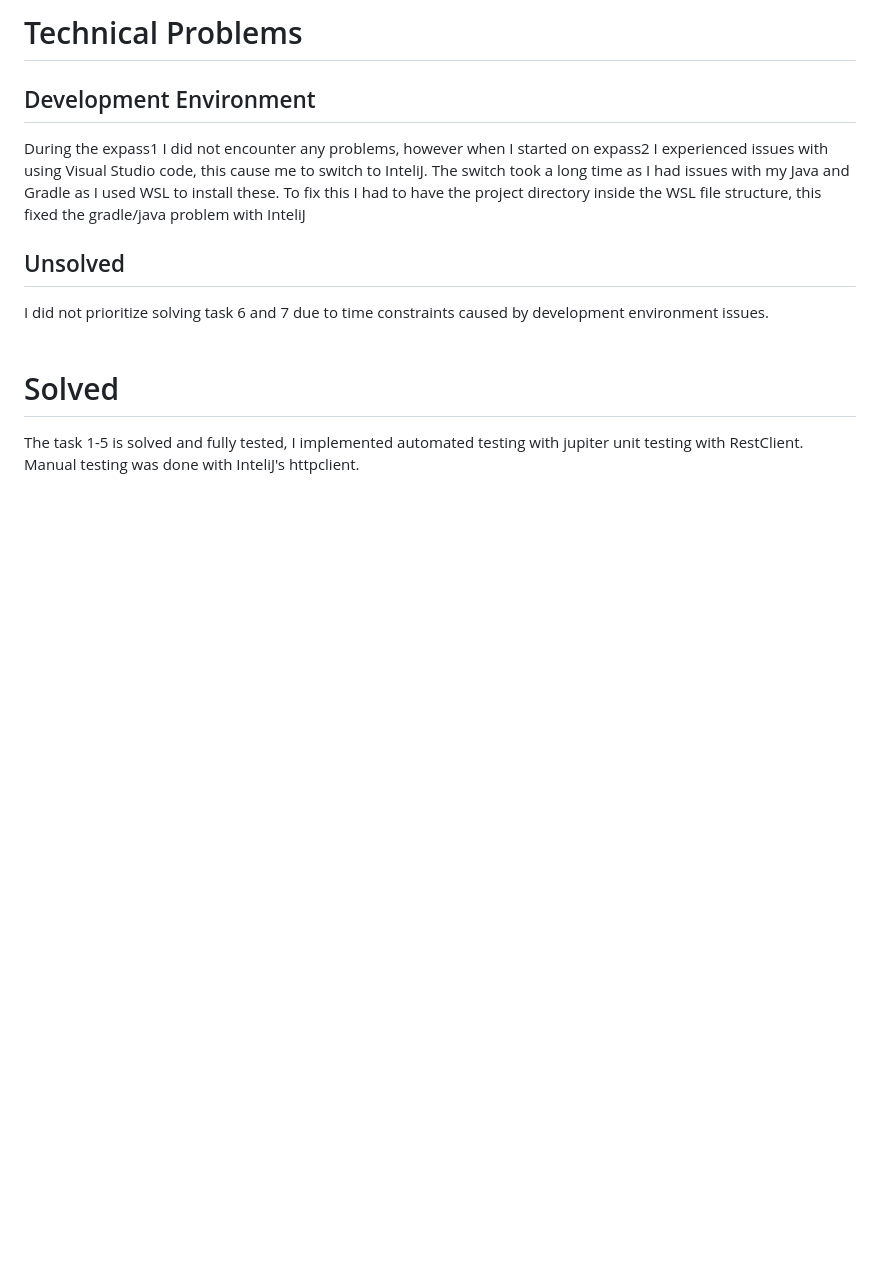
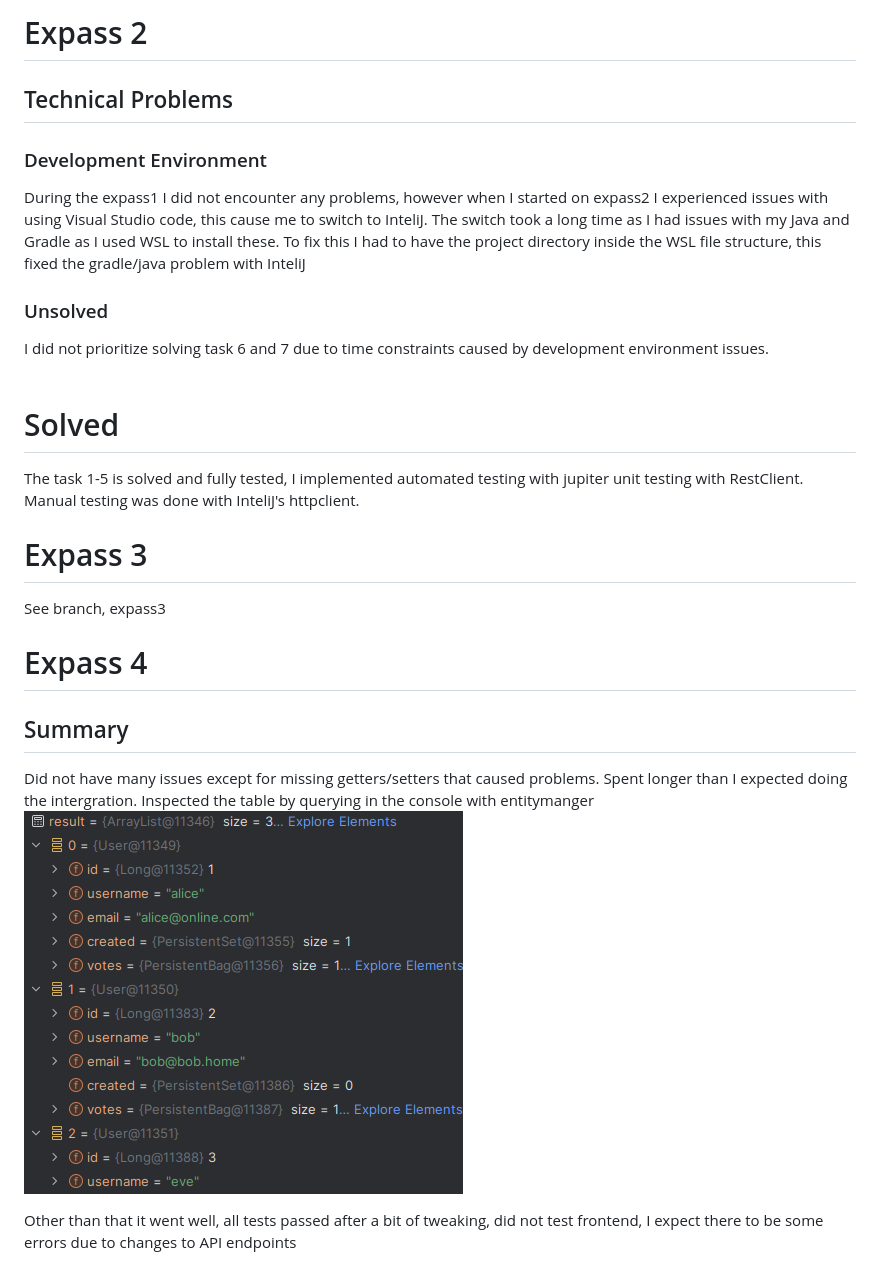
Before and after one commit to 595806/DAT250, a Markdown page: README.md, the part around the change. GitHub-like rendering; pictures changed too: Images/queryExample.png (added); blank space fills up the shorter version.

Commit message:
expass 4

```diff
--- a/README.md
+++ b/README.md
@@ -1,9 +1,21 @@
-# Technical Problems
-## Development Environment
+# Expass 2
+## Technical Problems
+### Development Environment
 During the expass1 I did not encounter any problems, however when I started on expass2 I experienced issues with using Visual Studio code, this cause me to switch to InteliJ. The switch took a long time as I had issues with my Java and Gradle as I used WSL to install these. To fix this I had to have the project directory inside the WSL file structure, this fixed the gradle/java problem with InteliJ
-## Unsolved
+### Unsolved
 I did not prioritize solving task 6 and 7 due to time constraints caused by development environment issues.
 <br><br>
 # Solved
 The task 1-5 is solved and fully tested, I implemented automated testing with jupiter unit testing with RestClient.
 Manual testing was done with InteliJ's httpclient.
+
+# Expass 3
+See branch, expass3
+
+# Expass 4
+## Summary
+Did not have many issues except for missing getters/setters that caused problems. Spent longer than I expected doing the intergration.
+Inspected the table by querying in the console with entitymanger
+![alt text](Images/queryExample.png)
+
+Other than that it went well, all tests passed after a bit of tweaking, did not test frontend, I expect there to be some errors due to changes to API endpoints
```
Also changed, not shown: image.png (added), 9 other files.
